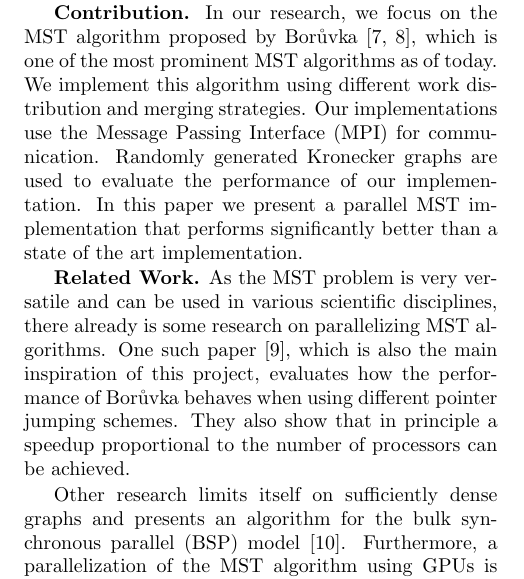
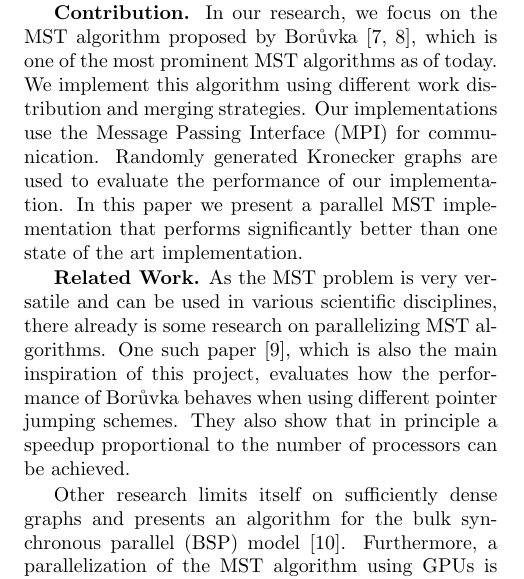
Before and after one commit to ansamuel/parallel-boruvka-project-report, a LaTeX paper (report/report.tex): part of one column of page 1 of 8, cut so that both start at the same text. Compiled offline with pdfLaTeX.

Commit message:
in contribution, changing to one state of the art impl like in conclusion

```diff
--- a/report/report.tex
+++ b/report/report.tex
@@ -101,7 +101,7 @@ In our research, we focus on the MST algorithm proposed by Bor\r{u}vka \cite{bor
 which is one of the most prominent MST algorithms as of today. We implement this algorithm using different work
 distribution and merging strategies. Our implementations use the Message Passing Interface (MPI) for communication.
 Randomly generated Kronecker graphs are used to evaluate the performance of our implementation. In this paper we present
-a parallel MST implementation that performs significantly better than a state of the art implementation.
+a parallel MST implementation that performs significantly better than one state of the art implementation.
 
 \mypar{Related Work}
 % Next, you have to give a brief overview of
```
